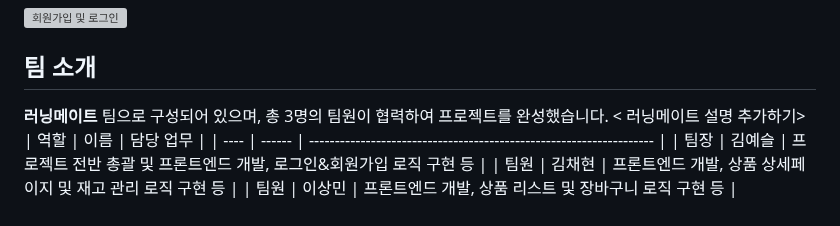
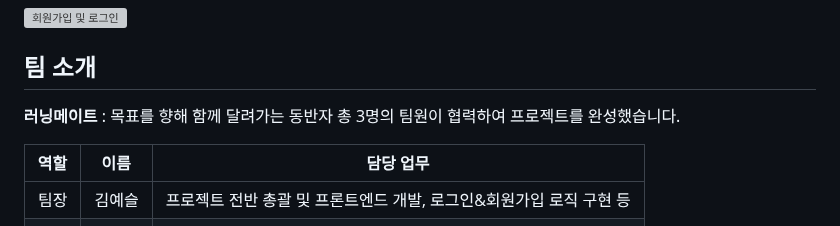
Before and after one commit to yeaseula/HoduSuper, a Markdown page: README.md, the part around one of its changes. Rendered like a GitHub page; grey boxes are pictures that could not be loaded.

```diff
--- a/README.md
+++ b/README.md
@@ -54,8 +55,9 @@ pass: asdfasdf12
 
 ## 팀 소개
 
-**러닝메이트** 팀으로 구성되어 있으며, 총 3명의 팀원이 협력하여 프로젝트를 완성했습니다.
-< 러닝메이트 설명 추가하기>
+**러닝메이트** : 목표를 향해 함께 달려가는 동반자
+총 3명의 팀원이 협력하여 프로젝트를 완성했습니다.
+
 | 역할 | 이름 | 담당 업무 |
 | ---- | ------ | ------------------------------------------------------------------- |
 | 팀장 | 김예슬 | 프로젝트 전반 총괄 및 프론트엔드 개발, 로그인&회원가입 로직 구현 등 |
```
Also changed, not shown: other parts of README.md (+2 -1 lines).
